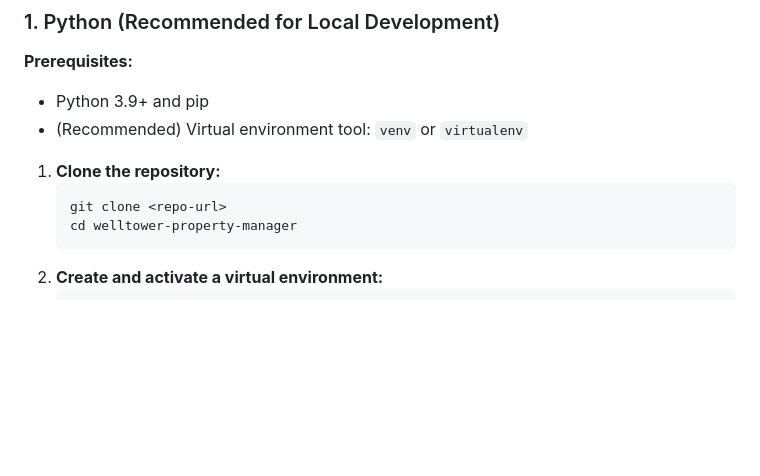
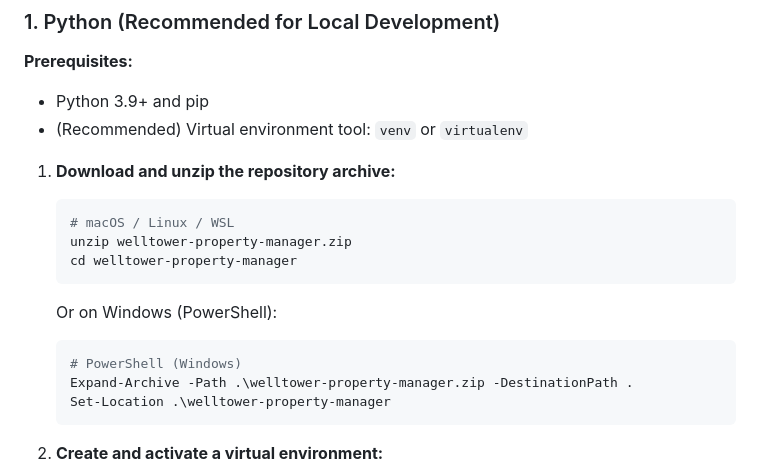
Before and after one commit to sarahorsak/welltower-property-manager, a Markdown page: README.md, the part around the change. GitHub-like rendering; blank space fills up the shorter version.

````diff
--- a/README.md
+++ b/README.md
@@ -21,10 +21,18 @@ This project runs on macOS, Linux, and Windows (with WSL or native Python). You
 - Python 3.9+ and pip
 - (Recommended) Virtual environment tool: `venv` or `virtualenv`
 
-1. **Clone the repository:**
+1. **Download and unzip the repository archive:**
 	```sh
-	git clone <repo-url>
+	# macOS / Linux / WSL
+	unzip welltower-property-manager.zip
 	cd welltower-property-manager
+	```
+
+	Or on Windows (PowerShell):
+	```powershell
+	# PowerShell (Windows)
+	Expand-Archive -Path .\welltower-property-manager.zip -DestinationPath .
+	Set-Location .\welltower-property-manager
 	```
 2. **Create and activate a virtual environment:**
 	```sh
````
